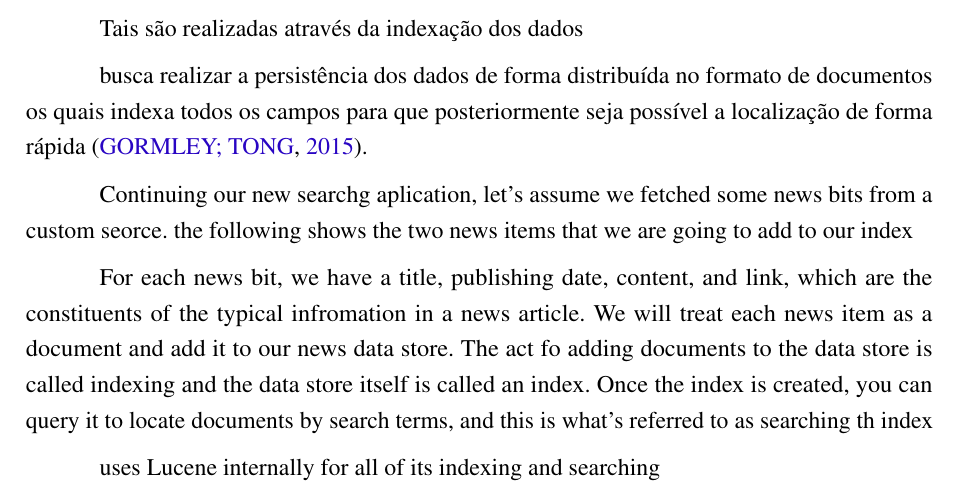
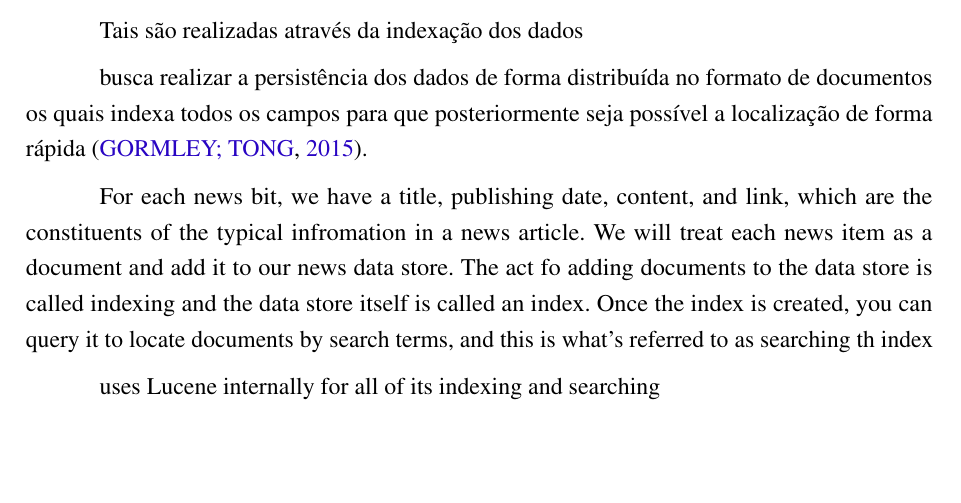
Before and after one commit to nitaicharan/TCC, a LaTeX thesis (Modelo AbnTex2/TCC.tex, which reads Modelo AbnTex2/textuais/capitulo2/elasticsearch1.tex): part of page 19 of 24, cut so that both start at the same text, the shorter picture padded with empty space. Compiled offline with pdfLaTeX.

Commit message:
Update qua mai 22 22:27:02 -03 2019

```diff
--- a/Modelo AbnTex2/textuais/capitulo2/elasticsearch1.tex
+++ b/Modelo AbnTex2/textuais/capitulo2/elasticsearch1.tex
@@ -1,5 +1,3 @@
-
-Continuing our new searchg aplication, let's assume we fetched some news bits from a custom seorce. the following shows the two news items that we are going to add to our index
 
 For each news bit, we have a title, publishing date, content, and link, which are the constituents of the typical infromation in a news article. We will treat each news item as a document and add it to our news data store. The act fo adding documents to the data store is called indexing and the data store itself is called an index. Once the index is created, you can query it to locate documents by search terms, and this is what's referred to as searching th index
 
```
Also changed, not shown: Modelo AbnTex2/TCC.pdf, 4 other files.
